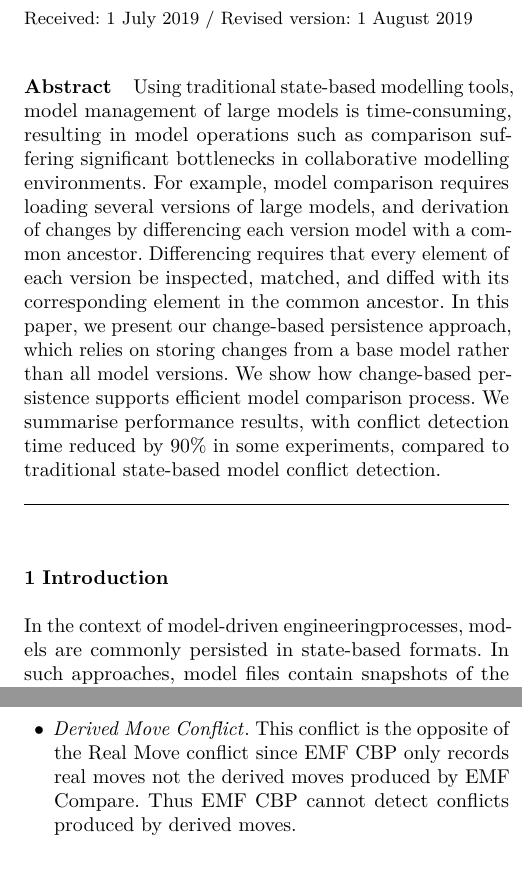
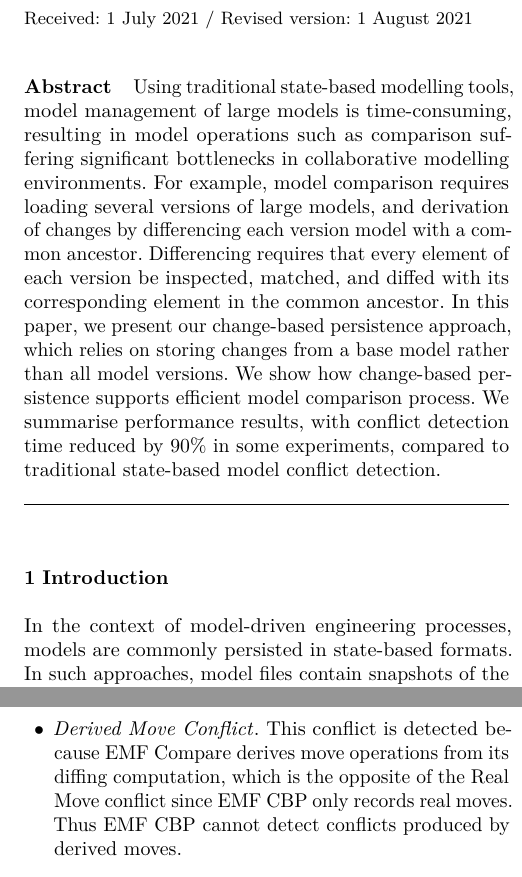
Before and after one commit to alfa-ryano/SOSYM-2019, a LaTeX paper (sosym-2021.tex): two parts of the columns of pages 1 and 22 of 32, joined at a grey line, cut so that both start at the same text. Compiled offline with pdfLaTeX.

Commit message:
Update in 2021

```diff
--- a/sosym-2019.tex
+++ b/sosym-2021.tex
@@ -179,7 +179,7 @@
     \and School of Computing and Maths, Keele University, United Kingdom
     \and Department of Computer Science, Kalbis Institute, Indonesia}
 %
-\date{Received: 1 July 2019 / Revised version: 1 August 2019}
+\date{Received: 1 July 2021 / Revised version: 1 August 2021}
 % The correct dates will be entered by the editor
 %
 \maketitle
@@ -192,7 +192,7 @@ Using traditional state-based modelling tools, model management of large models
 \section{Introduction}
 \label{sec:introduction}
 
-In the context of model-driven engineeringprocesses, models are commonly persisted in state-based formats. In such approaches, model files contain snapshots of the models' contents, and activities like version control and change detection are left to external systems such as file-based version-control systems and model differencing facilities. Activities such as model differencing (identifying parts of two versions of a model that are different) and conflict detection (finding conflicting changes between two versions of a model) are computationally expensive for state-based models \cite{Kolovos:2009:DMM:1564596.1564641} since every element has to be inspected, matched to its respective pair, compared to identify their differences, and checked whether changes in the different versions are inconsistent \cite{emfcompare2018developer}. Element-wise differencing in state-based model versions is inefficient because, in most cases, only a few elements are changed between versions. The inefficiency is greatest in large models, and where mature modules are subject to fine-tuning by different collaborators \cite{selic2003pragmatics}.
+In the context of model-driven engineering processes, models are commonly persisted in state-based formats. In such approaches, model files contain snapshots of the models' contents, and activities like version control and change detection are left to external systems such as file-based version-control systems and model differencing facilities. Activities such as model differencing (identifying parts of two versions of a model that are different) and conflict detection (finding conflicting changes between two versions of a model) are computationally expensive for state-based models \cite{Kolovos:2009:DMM:1564596.1564641} since every element has to be inspected, matched to its respective pair, compared to identify their differences, and checked whether changes in the different versions are inconsistent \cite{emfcompare2018developer}. Element-wise differencing in state-based model versions is inefficient because, in most cases, only a few elements are changed between versions. The inefficiency is greatest in large models, and where mature modules are subject to fine-tuning by different collaborators \cite{selic2003pragmatics}.
 
 As an alternative to state-based persistence, models can be persisted in a change-based format that records the full sequence of changes made rather than the model itself. The concept of change-based persistence is not new and has been used to persist changes to software, object-oriented databases, and hierarchical documents \cite{DBLP:journals/entcs/RobbesL07,DBLP:conf/sde/LippeO92,DBLP:conf/caise/IgnatN05}. The change-based approach can improve detecting differences more precisely at the semantic level, by providing finer-granularity information (e.g. types of changes, the order of the changes,
 elements that were changed, previous values, etc.) and better support to resolve them \cite{mens2002state}. The ordered nature of change-based persistence also means that changes made to a model since its previous version can be identified sequentially without having to inspect every element of the model and compare the model to its previous version.
@@ -1435,7 +1435,7 @@ EMF Compare uses model differencing to derive changes -- not the real changes --
 
 Following is the only kind of conflicts detected by EMF Compare but fails to be detected by EMF CBP.
 \begin{itemize}
-  \item \emph{Derived Move Conflict}. This conflict is the opposite of the Real Move conflict since EMF CBP only records real moves not the derived moves produced by EMF Compare. Thus EMF CBP cannot detect conflicts produced by derived moves.
+  \item \emph{Derived Move Conflict}. This conflict is detected because EMF Compare derives move operations from its diffing computation, which is the opposite of the Real Move conflict since EMF CBP only records real moves. Thus EMF CBP cannot detect conflicts produced by derived moves.
 \end{itemize}
 
 \subsection{EMF CBP vs. EMF Store}
```
Also changed, not shown: sosym-2019.pdf (deleted), sosym-2021.tex (2 more changed lines).
